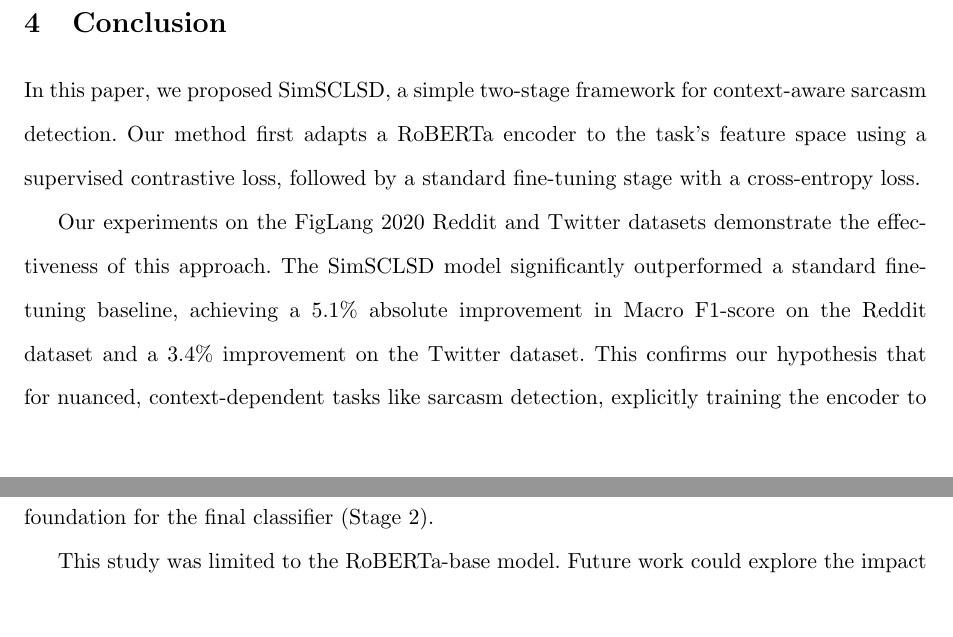
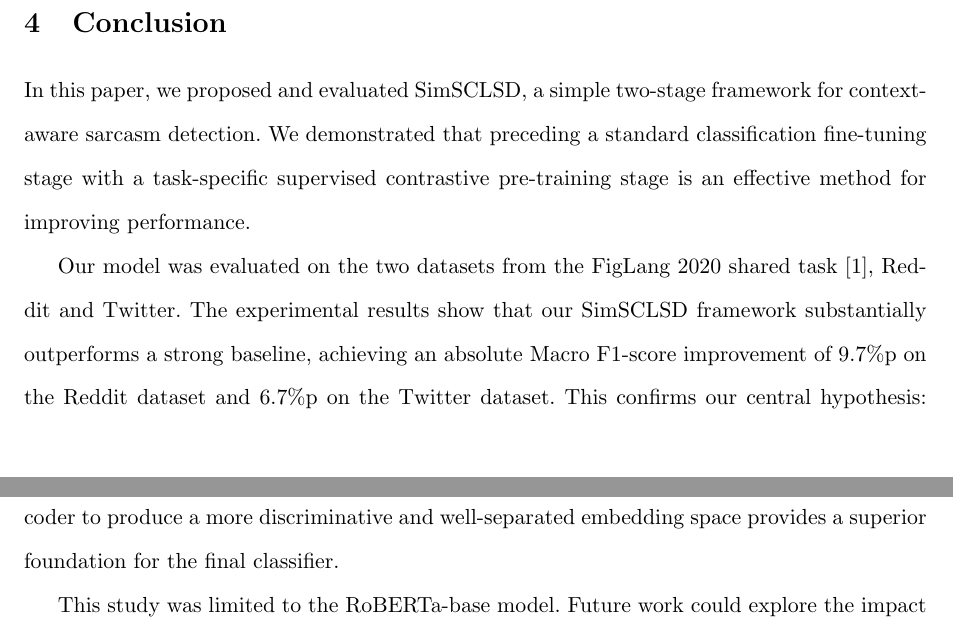
Before and after one commit to llyfn/undergrad-thesis, a LaTeX thesis (thesis/main.tex): two parts of pages 11 and 12 of 13, joined at a grey line, cut so that both start at the same text, the shorter picture padded with empty space. Compiled offline with pdfLaTeX.

Commit message:
feat: draft conclusion

```diff
--- a/thesis/main.tex
+++ b/thesis/main.tex
@@ -314,12 +314,12 @@
     These results suggest that by first training the encoder to explicitly separate the classes in the embedding space (Stage 1), we provide a much better initialization for the final classifier (Stage 2), leading to superior performance.
 
     \section{Conclusion}
-    In this paper, we proposed SimSCLSD, a simple two-stage framework for context-aware sarcasm detection.
-    Our method first adapts a RoBERTa encoder to the task's feature space using a supervised contrastive loss, followed by a standard fine-tuning stage with a cross-entropy loss.
+    In this paper, we proposed and evaluated SimSCLSD, a simple two-stage framework for context-aware sarcasm detection.
+    We demonstrated that preceding a standard classification fine-tuning stage with a task-specific supervised contrastive pre-training stage is an effective method for improving performance.
 
-    Our experiments on the FigLang 2020 Reddit and Twitter datasets demonstrate the effectiveness of this approach.
-    The SimSCLSD model significantly outperformed a standard fine-tuning baseline, achieving a 5.1\% absolute improvement in Macro F1-score on the Reddit dataset and a 3.4\% improvement on the Twitter dataset.
-    This confirms our hypothesis that for nuanced, context-dependent tasks like sarcasm detection, explicitly training the encoder to produce a more discriminative and well-separated embedding space (Stage 1) provides a superior foundation for the final classifier (Stage 2).
+    Our model was evaluated on the two datasets from the FigLang 2020 shared task~\cite{ghosh2020report}, Reddit and Twitter.
+    The experimental results show that our SimSCLSD framework substantially outperforms a strong baseline, achieving an absolute Macro F1-score improvement of 9.7\%p on the Reddit dataset and 6.7\%p on the Twitter dataset.
+    This confirms our central hypothesis: for complex, context-dependent nuanced tasks like sarcasm detection, explicitly training the encoder to produce a more discriminative and well-separated embedding space provides a superior foundation for the final classifier.
 
     This study was limited to the RoBERTa-base model.
     Future work could explore the impact of this framework on larger language models.
```
